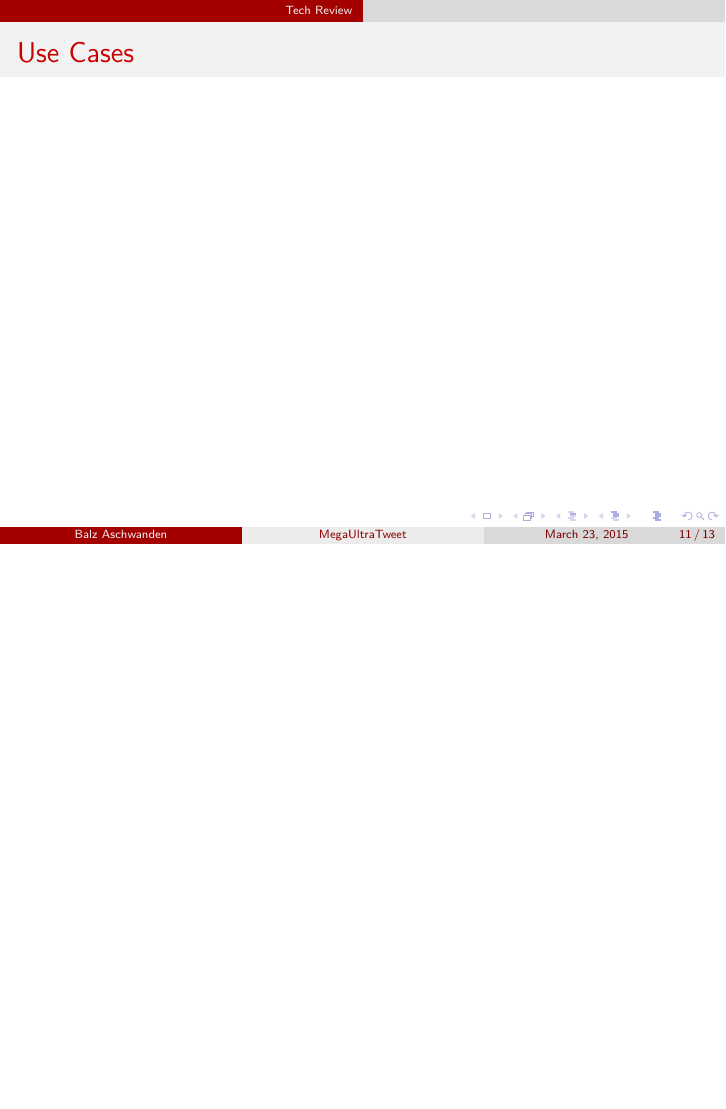
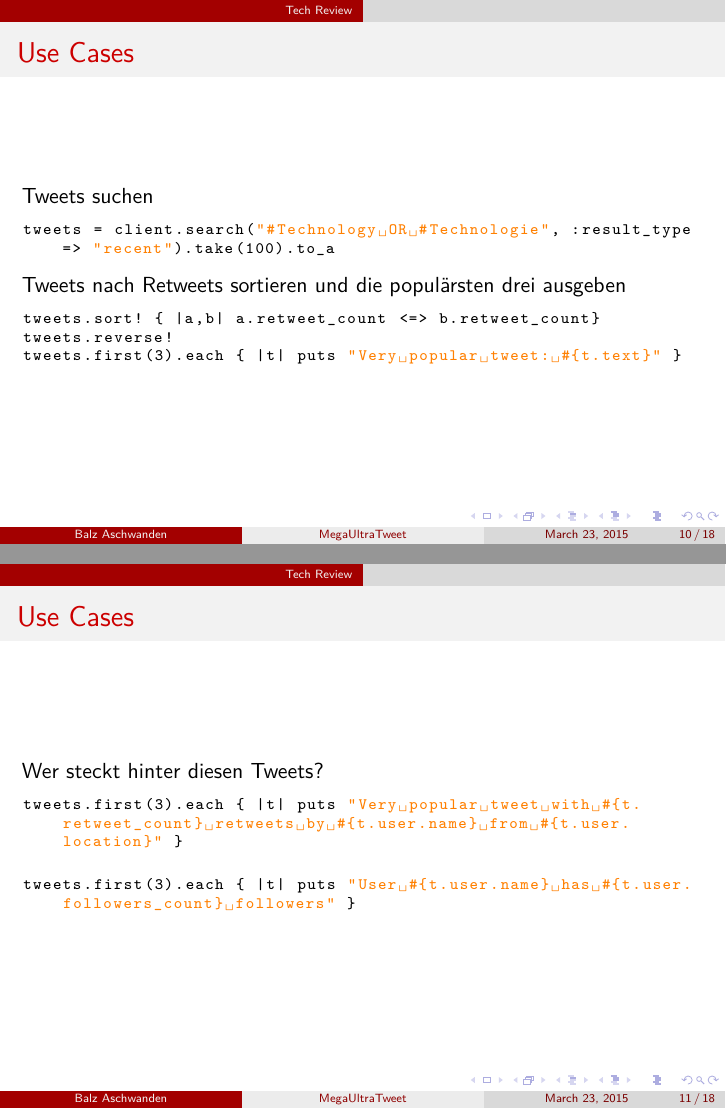
Before and after one commit to aschwanb/pse1_transferred, LaTeX slides (dokumente/praesi/praesi2/praesi2.tex): page 21 of 23 before the commit and pages 23 and 26 of 33 after it, the two joined at a grey line, the shorter picture padded with empty space. Compiled offline with pdfLaTeX.

Commit message:
Added use cases to presentation

```diff
--- a/dokumente/praesi/praesi2/praesi2.tex
+++ b/dokumente/praesi/praesi2/praesi2.tex
@@ -134,6 +134,32 @@ client.trends.each { |t| puts "#{t.name}" }
 
 \begin{frame}[fragile]
   \frametitle{Use Cases}
+  Tweets suchen\pause
+  \begin{lstlisting}
+tweets = client.search("#Technology OR #Technologie", :result_type => "recent").take(100).to_a
+  \end{lstlisting}\pause
+  Tweets nach Retweets sortieren und die populärsten drei ausgeben\pause
+  \begin{lstlisting}
+tweets.sort! { |a,b| a.retweet_count <=> b.retweet_count}
+tweets.reverse!
+tweets.first(3).each { |t| puts "Very popular tweet: #{t.text}" }
+  \end{lstlisting}
+\end{frame}
+
+\begin{frame}[fragile]
+  \frametitle{Use Cases}
+Wer steckt hinter diesen Tweets?\pause
+  \begin{lstlisting}
+tweets.first(3).each { |t| puts "Very popular tweet with #{t.retweet_count} retweets by #{t.user.name} from #{t.user.location}" }
+  \end{lstlisting}\pause
+  \begin{lstlisting}
+tweets.first(3).each { |t| puts "User #{t.user.name} has #{t.user.followers_count} followers" }
+  \end{lstlisting}
+\end{frame}
+
+\begin{frame}[fragile]
+  \frametitle{Use Cases}
+  Wo werden diese Tweets geschrieben? (Geolocation)
   \begin{lstlisting}
 
   \end{lstlisting}
```
Also changed, not shown: dokumente/praesi/praesi2/praesi2.tex (35 more changed lines), 3 other files.
